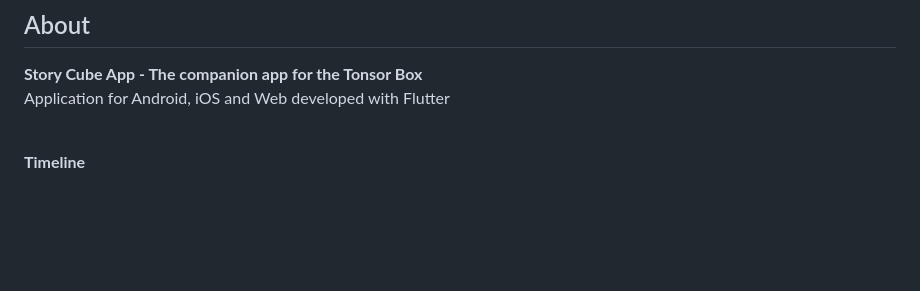
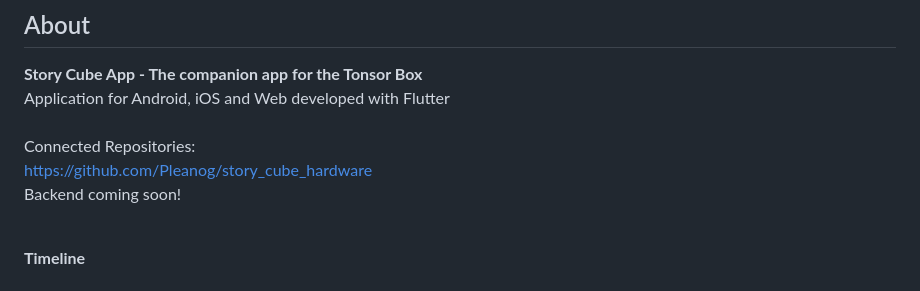
Before and after one commit to LukPle/story_cube_app, a Markdown page: README.md, the part around the change. Drawn GitHub-style; blank space fills up the shorter version.

Commit message:
Added related repos to README

```diff
--- a/README.md
+++ b/README.md
@@ -15,6 +15,12 @@
 **Story Cube App - The companion app for the Tonsor Box**
 <br>
 Application for Android, iOS and Web developed with Flutter
+<br><br>
+Connected Repositories:
+<br>
+https://github.com/Pleanog/story_cube_hardware
+<br>
+Backend coming soon!
 <br><br>
 
 **Timeline**
```
